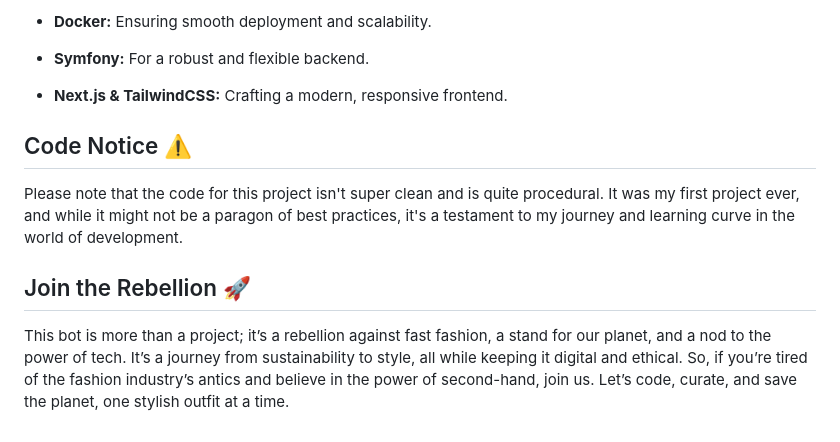
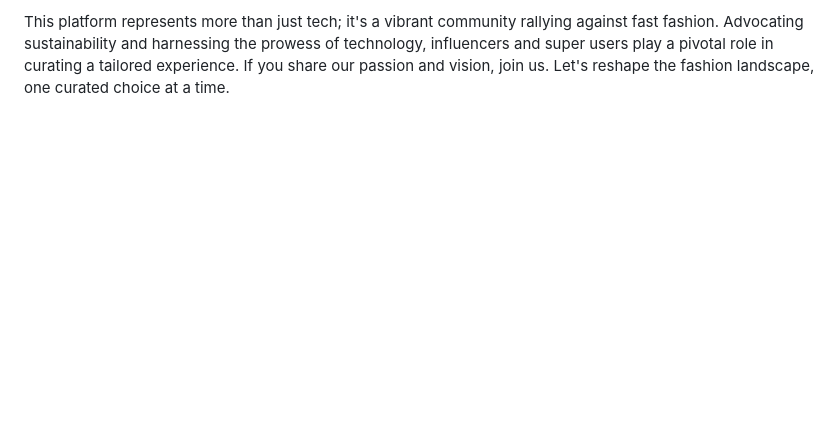
Before and after one commit to armeldemarsac92/La-boutique-d-Armel, a Markdown page: README.md, the part around the change printed below. Drawn GitHub-style; blank space fills up the shorter version.

```diff
--- a/README.md
+++ b/README.md
@@ -46,14 +56,2 @@ Welcome to the Vinted Curation Bot, where technology meets sustainable fashion,
 
-- **Docker:** Ensuring smooth deployment and scalability.
-
-- **Symfony:** For a robust and flexible backend.
-
-- **Next.js & TailwindCSS:** Crafting a modern, responsive frontend.
-
-## Code Notice ⚠️
-
-Please note that the code for this project isn't super clean and is quite procedural. It was my first project ever, and while it might not be a paragon of best practices, it's a testament to my journey and learning curve in the world of development.
-
-## Join the Rebellion 🚀
-
-This bot is more than a project; it’s a rebellion against fast fashion, a stand for our planet, and a nod to the power of tech. It’s a journey from sustainability to style, all while keeping it digital and ethical. So, if you’re tired of the fashion industry’s antics and believe in the power of second-hand, join us. Let’s code, curate, and save the planet, one stylish outfit at a time.
+This platform represents more than just tech; it's a vibrant community rallying against fast fashion. Advocating sustainability and harnessing the prowess of technology, influencers and super users play a pivotal role in curating a tailored experience. If you share our passion and vision, join us. Let's reshape the fashion landscape, one curated choice at a time.
```
Also changed, not shown: other parts of README.md (+37 -27 lines).
